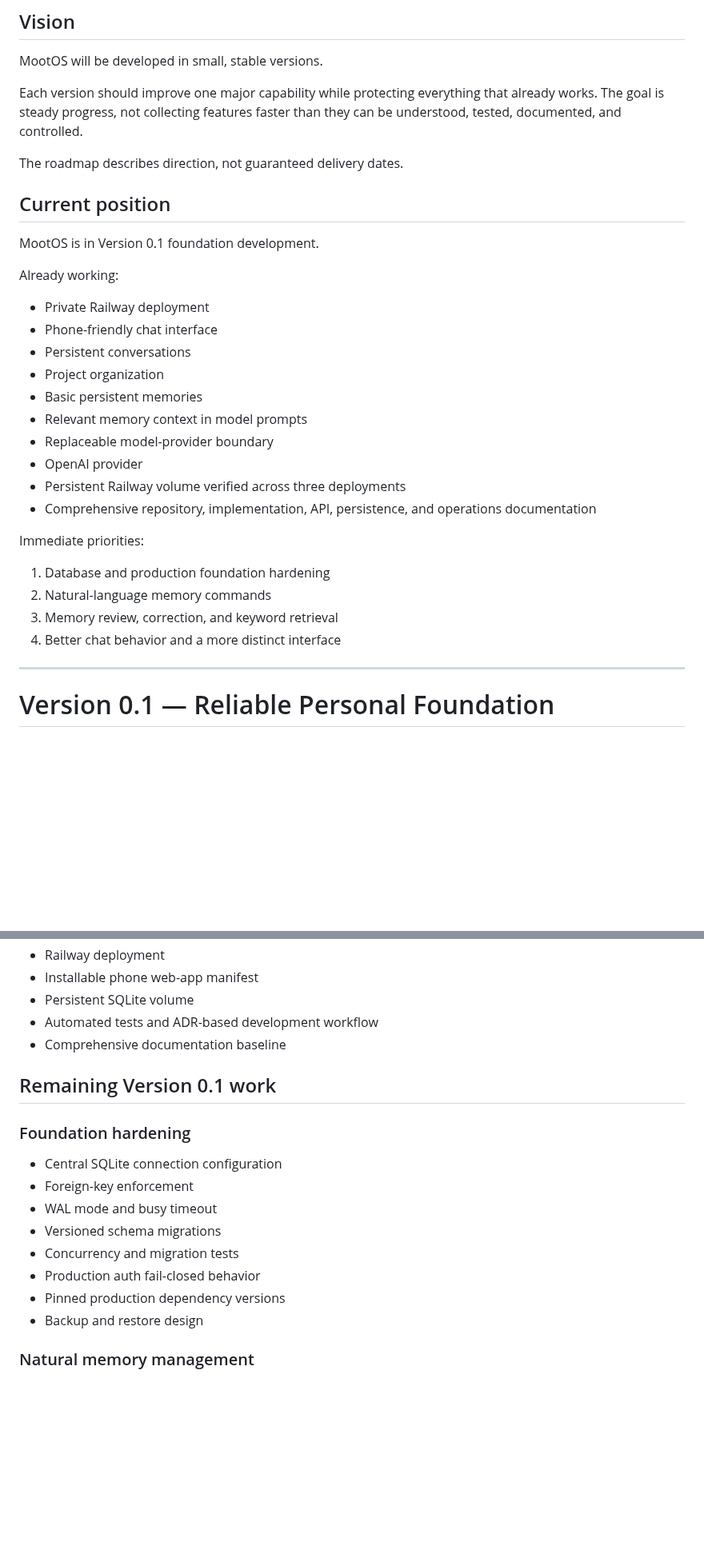
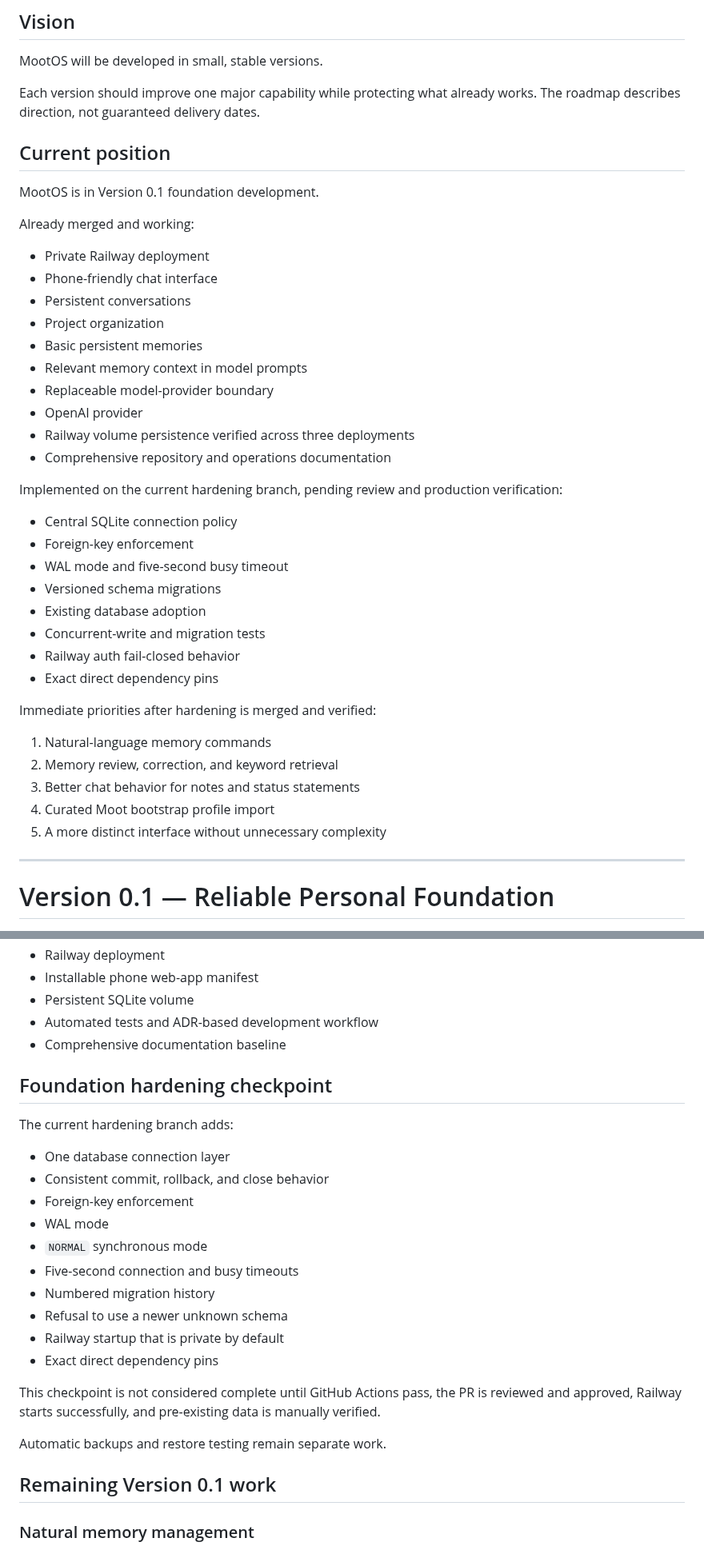
Before and after one commit to mootmoot1/MootOS, a Markdown page: ROADMAP.md, 2 parts joined by grey strips. Shown at 80% size. Drawn GitHub-style; blank space fills up the shorter version.

```diff
--- a/ROADMAP.md
+++ b/ROADMAP.md
@@ -6,15 +6,13 @@
 
 MootOS will be developed in small, stable versions.
 
-Each version should improve one major capability while protecting everything that already works. The goal is steady progress, not collecting features faster than they can be understood, tested, documented, and controlled.
-
-The roadmap describes direction, not guaranteed delivery dates.
+Each version should improve one major capability while protecting what already works. The roadmap describes direction, not guaranteed delivery dates.
 
 ## Current position
 
 MootOS is in Version 0.1 foundation development.
 
-Already working:
+Already merged and working:
 
 - Private Railway deployment
 - Phone-friendly chat interface
@@ -24,15 +22,27 @@ Already working:
 - Relevant memory context in model prompts
 - Replaceable model-provider boundary
 - OpenAI provider
-- Persistent Railway volume verified across three deployments
-- Comprehensive repository, implementation, API, persistence, and operations documentation
+- Railway volume persistence verified across three deployments
+- Comprehensive repository and operations documentation
 
-Immediate priorities:
+Implemented on the current hardening branch, pending review and production verification:
 
-1. Database and production foundation hardening
-2. Natural-language memory commands
-3. Memory review, correction, and keyword retrieval
-4. Better chat behavior and a more distinct interface
+- Central SQLite connection policy
+- Foreign-key enforcement
+- WAL mode and five-second busy timeout
+- Versioned schema migrations
+- Existing database adoption
+- Concurrent-write and migration tests
+- Railway auth fail-closed behavior
+- Exact direct dependency pins
+
+Immediate priorities after hardening is merged and verified:
+
+1. Natural-language memory commands
+2. Memory review, correction, and keyword retrieval
+3. Better chat behavior for notes and status statements
+4. Curated Moot bootstrap profile import
+5. A more distinct interface without unnecessary complexity
 
 ---
 
@@ -61,18 +71,26 @@ Create a private personal AI that can hold useful ongoing conversations, deliber
 - Automated tests and ADR-based development workflow
 - Comprehensive documentation baseline
 
+## Foundation hardening checkpoint
+
+The current hardening branch adds:
+
+- One database connection layer
+- Consistent commit, rollback, and close behavior
+- Foreign-key enforcement
+- WAL mode
+- `NORMAL` synchronous mode
+- Five-second connection and busy timeouts
+- Numbered migration history
+- Refusal to use a newer unknown schema
+- Railway startup that is private by default
+- Exact direct dependency pins
+
+This checkpoint is not considered complete until GitHub Actions pass, the PR is reviewed and approved, Railway starts successfully, and pre-existing data is manually verified.
+
+Automatic backups and restore testing remain separate work.
+
 ## Remaining Version 0.1 work
-
-### Foundation hardening
-
-- Central SQLite connection configuration
-- Foreign-key enforcement
-- WAL mode and busy timeout
-- Versioned schema migrations
-- Concurrency and migration tests
-- Production auth fail-closed behavior
-- Pinned production dependency versions
-- Backup and restore design
 
 ### Natural memory management
 
```
Also changed, not shown: other parts of ROADMAP.md (+47 -93 lines).
